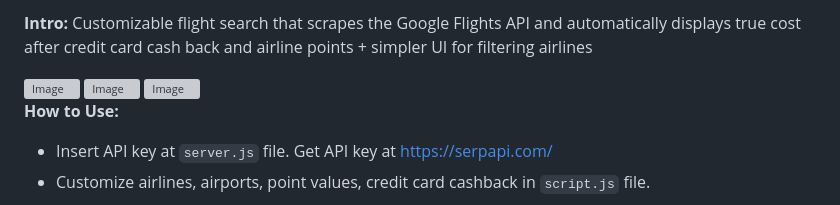
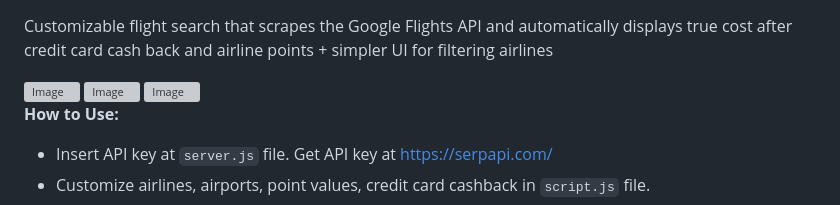
Before and after one commit to hansl404/flight-search, a Markdown page: readme.md, the part around the change. Drawn GitHub-style; grey boxes are pictures that could not be loaded.

```diff
--- a/readme.md
+++ b/readme.md
@@ -1,4 +1,3 @@
-**Intro:**
 Customizable flight search that scrapes the Google Flights API and automatically displays true cost after credit card cash back and airline points + simpler UI for filtering airlines
 
 <img width="1778" alt="Image" src="https://github.com/user-attachments/assets/9083e30e-50f1-40c3-940f-fdc0d8022037" />
```
